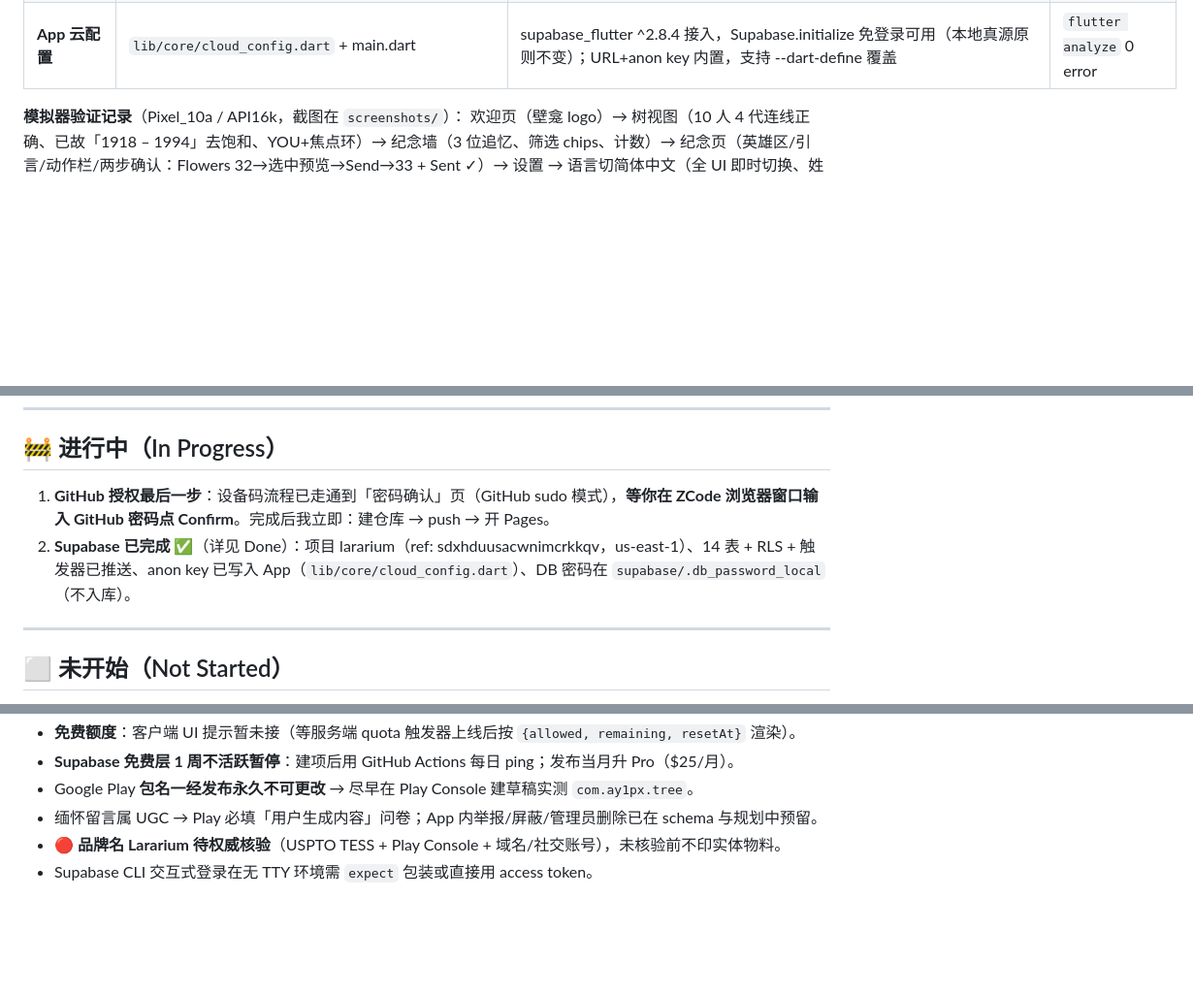
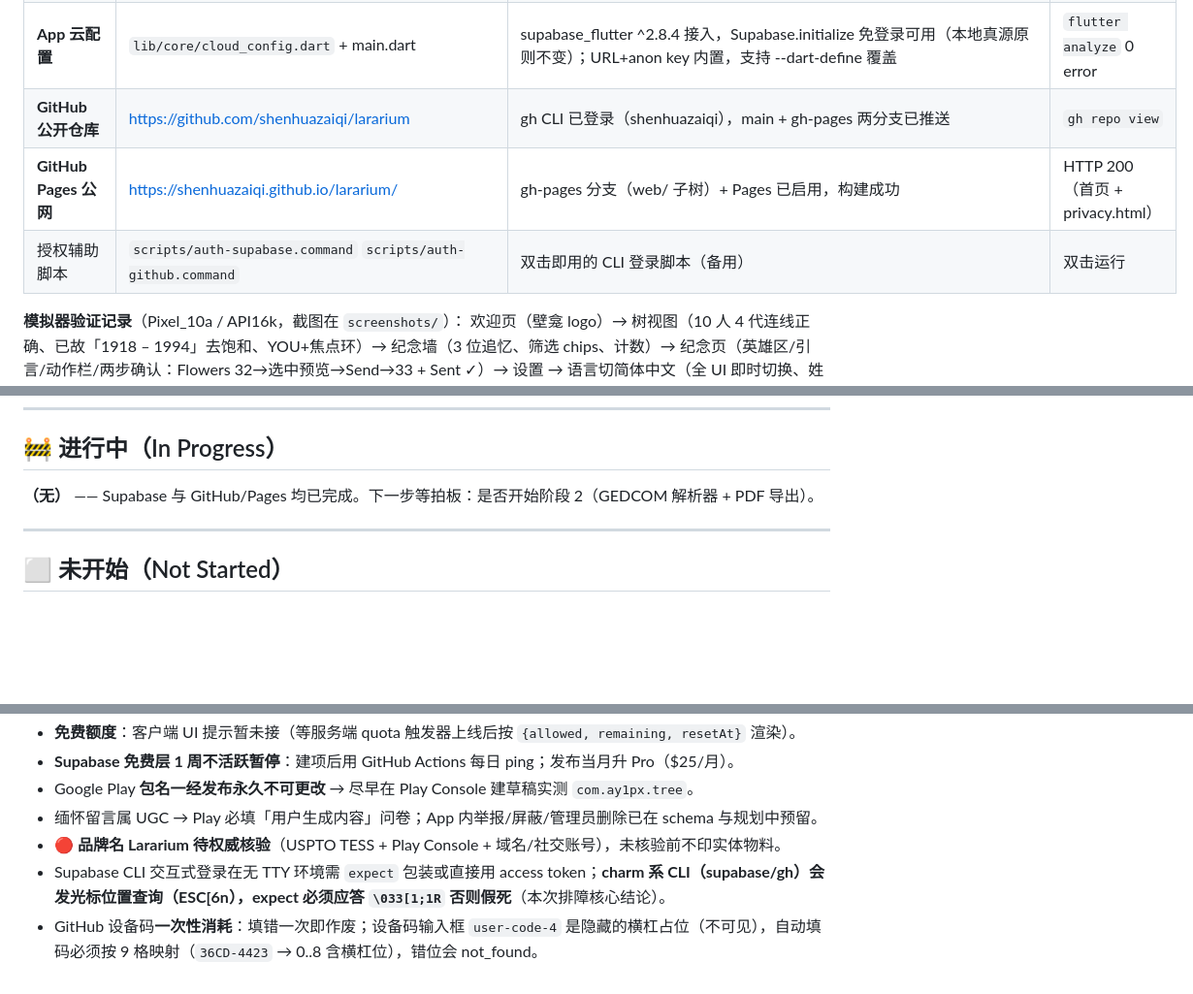
Before and after one commit to shenhuazaiqi/lararium, a Markdown page: PROGRESS.md, 3 parts joined by grey strips. Shown at 97% size. Drawn GitHub-style; blank space fills up the shorter version.

Commit message:
docs: Supabase + GitHub Pages setup complete

```diff
--- a/PROGRESS.md
+++ b/PROGRESS.md
@@ -60,6 +60,9 @@
 | **Supabase 项目** | dashboard: project/sdxhduusacwnimcrkkqv | lararium · us-east-1 · org ootaslntjxpugdgtipus；CLI 已 login（access token `lararium-cli` 存于 ~/.supabase） | `supabase projects list` |
 | **云端建表** | `supabase/migrations/20261009000000_init.sql` | `db push` 成功：trees/tree_members/persons/families/family_children/events/media/invites + memorial_* 5 表 + RLS（SECURITY DEFINER）+ 计数/在世者关闭缅怀/每日额度触发器 | `supabase db push --dry-run` 显示 up to date |
 | **App 云配置** | `lib/core/cloud_config.dart` + main.dart | supabase_flutter ^2.8.4 接入，Supabase.initialize 免登录可用（本地真源原则不变）；URL+anon key 内置，支持 --dart-define 覆盖 | `flutter analyze` 0 error |
+| **GitHub 公开仓库** | https://github.com/shenhuazaiqi/lararium | gh CLI 已登录（shenhuazaiqi），main + gh-pages 两分支已推送 | `gh repo view` |
+| **GitHub Pages 公网** | https://shenhuazaiqi.github.io/lararium/ | gh-pages 分支（web/ 子树）+ Pages 已启用，构建成功 | HTTP 200（首页 + privacy.html） |
+| 授权辅助脚本 | `scripts/auth-supabase.command` `scripts/auth-github.command` | 双击即用的 CLI 登录脚本（备用） | 双击运行 |
 
 **模拟器验证记录**（Pixel_10a / API16k，截图在 `screenshots/`）：
 欢迎页（壁龛 logo）→ 树视图（10 人 4 代连线正确、已故「1918 – 1994」去饱和、YOU+焦点环）→ 纪念墙（3 位追忆、筛选 chips、计数）→ 纪念页（英雄区/引言/动作栏/两步确认：Flowers 32→选中预览→Send→33 + Sent ✓）→ 设置 → 语言切简体中文（全 UI 即时切换、姓名变「Carter James」姓前、徽标「我」、「生于 1948」）。
@@ -78,8 +81,7 @@
 
 ## 🚧 进行中（In Progress）
 
-1. **GitHub 授权最后一步**：设备码流程已走通到「密码确认」页（GitHub sudo 模式），**等你在 ZCode 浏览器窗口输入 GitHub 密码点 Confirm**。完成后我立即：建仓库 → push → 开 Pages。
-2. **Supabase 已完成 ✅**（详见 Done）：项目 lararium（ref: sdxhduusacwnimcrkkqv，us-east-1）、14 表 + RLS + 触发器已推送、anon key 已写入 App（`lib/core/cloud_config.dart`）、DB 密码在 `supabase/.db_password_local`（不入库）。
+**（无）** —— Supabase 与 GitHub/Pages 均已完成。下一步等拍板：是否开始阶段 2（GEDCOM 解析器 + PDF 导出）。
 
 ---
 
@@ -108,4 +110,5 @@
 - Google Play **包名一经发布永久不可更改** → 尽早在 Play Console 建草稿实测 `com.ay1px.tree`。
 - 缅怀留言属 UGC → Play 必填「用户生成内容」问卷；App 内举报/屏蔽/管理员删除已在 schema 与规划中预留。
 - 🔴 **品牌名 Lararium 待权威核验**（USPTO TESS + Play Console + 域名/社交账号），未核验前不印实体物料。
-- Supabase CLI 交互式登录在无 TTY 环境需 `expect` 包装或直接用 access token。
+- Supabase CLI 交互式登录在无 TTY 环境需 `expect` 包装或直接用 access token；**charm 系 CLI（supabase/gh）会发光标位置查询（ESC[6n），expect 必须应答 `\033[1;1R` 否则假死**（本次排障核心结论）。
+- GitHub 设备码**一次性消耗**：填错一次即作废；设备码输入框 `user-code-4` 是隐藏的横杠占位（不可见），自动填码必须按 9 格映射（`36CD-4423` → 0..8 含横杠位），错位会 not_found。
```
